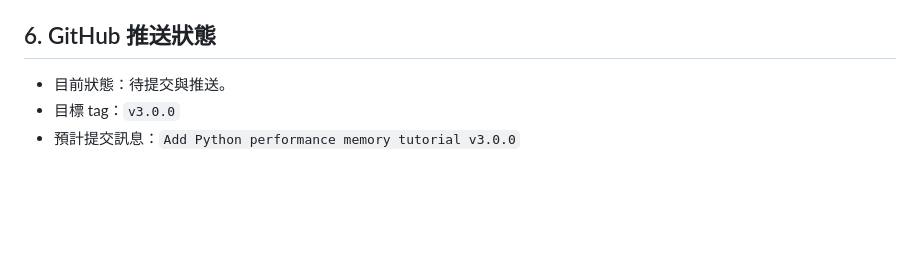
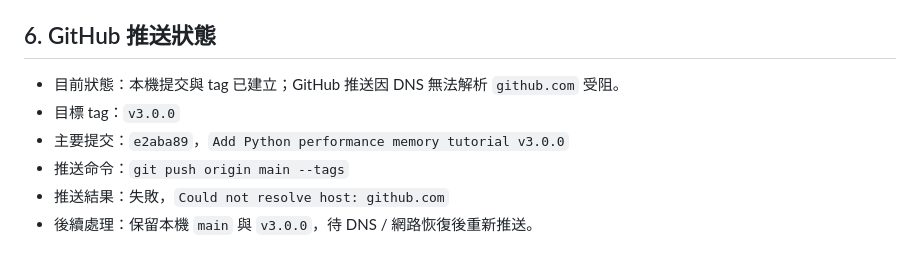
Before and after one commit to JasonChiu1984/python-note, a Markdown page: 更新資料/2026-05-13_220332_Python教程v3.0.0更新紀錄.md, the part around the change. Drawn GitHub-style; blank space fills up the shorter version.

Commit message:
Record Python v3.0.0 push blocker

```diff
--- a/更新資料/2026-05-13_220332_Python教程v3.0.0更新紀錄.md
+++ b/更新資料/2026-05-13_220332_Python教程v3.0.0更新紀錄.md
@@ -51,6 +51,9 @@
 
 ## 6. GitHub 推送狀態
 
-- 目前狀態：待提交與推送。
+- 目前狀態：本機提交與 tag 已建立；GitHub 推送因 DNS 無法解析 `github.com` 受阻。
 - 目標 tag：`v3.0.0`
-- 預計提交訊息：`Add Python performance memory tutorial v3.0.0`
+- 主要提交：`e2aba89`，`Add Python performance memory tutorial v3.0.0`
+- 推送命令：`git push origin main --tags`
+- 推送結果：失敗，`Could not resolve host: github.com`
+- 後續處理：保留本機 `main` 與 `v3.0.0`，待 DNS / 網路恢復後重新推送。
```
